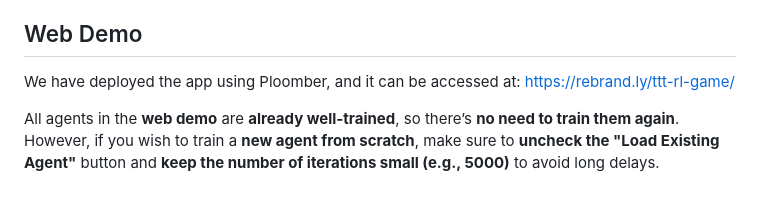
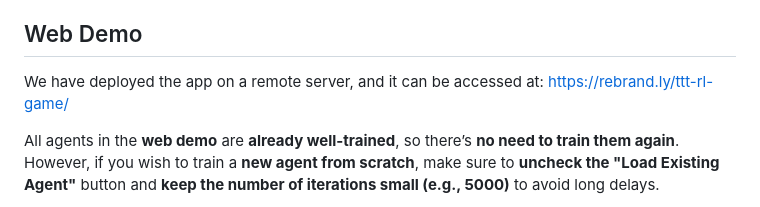
Before and after one commit to Sparky1743/tic-tac-toe-RL-implementations, a Markdown page: README.md, the part around the change. Drawn GitHub-style.

```diff
--- a/README.md
+++ b/README.md
@@ -26,7 +26,7 @@ This project implements various reinforcement learning agents to play the game o
 
 ## Web Demo
 
-We have deployed the app using Ploomber, and it can be accessed at:
+We have deployed the app on a remote server, and it can be accessed at:
 [https://rebrand.ly/ttt-rl-game/](https://rebrand.ly/ttt-rl-game/)
 
 All agents in the **web demo** are **already well-trained**, so there’s **no need to train them again**. However, if you wish to train a **new agent from scratch**, make sure to **uncheck the "Load Existing Agent"** button and **keep the number of iterations small (e.g., 5000)** to avoid long delays.
```
